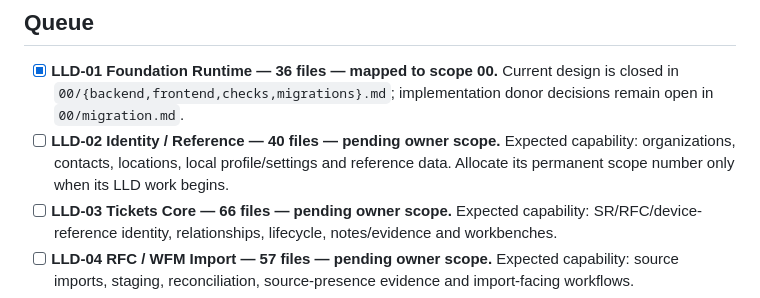
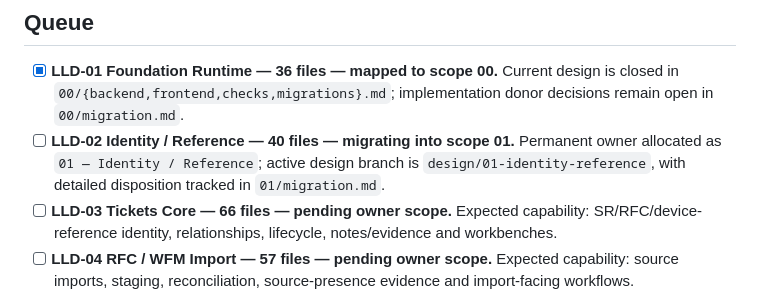
Before and after one commit to francoguchi/soma, a Markdown page: docs/LLD/MIGRATION.md, the part around the change. Rendered like a GitHub page.

Commit message:
Allocate Identity Reference to scope 01

```diff
--- a/docs/LLD/MIGRATION.md
+++ b/docs/LLD/MIGRATION.md
@@ -9,7 +9,7 @@ The pinned Beta LLD inventory contains 657 design files. Packet file counts belo
 ## Queue
 
 - [x] **LLD-01 Foundation Runtime — 36 files — mapped to scope 00.** Current design is closed in `00/{backend,frontend,checks,migrations}.md`; implementation donor decisions remain open in `00/migration.md`.
-- [ ] **LLD-02 Identity / Reference — 40 files — pending owner scope.** Expected capability: organizations, contacts, locations, local profile/settings and reference data. Allocate its permanent scope number only when its LLD work begins.
+- [ ] **LLD-02 Identity / Reference — 40 files — migrating into scope 01.** Permanent owner allocated as `01 — Identity / Reference`; active design branch is `design/01-identity-reference`, with detailed disposition tracked in `01/migration.md`.
 - [ ] **LLD-03 Tickets Core — 66 files — pending owner scope.** Expected capability: SR/RFC/device-reference identity, relationships, lifecycle, notes/evidence and workbenches.
 - [ ] **LLD-04 RFC / WFM Import — 57 files — pending owner scope.** Expected capability: source imports, staging, reconciliation, source-presence evidence and import-facing workflows.
 - [ ] **LLD-05 Objectives / Tasks — 68 files — pending owner scope.** Expected capability: Objectives, Tasks/WFM, grouping, execution, reviews/retries and owner workbenches.
```
